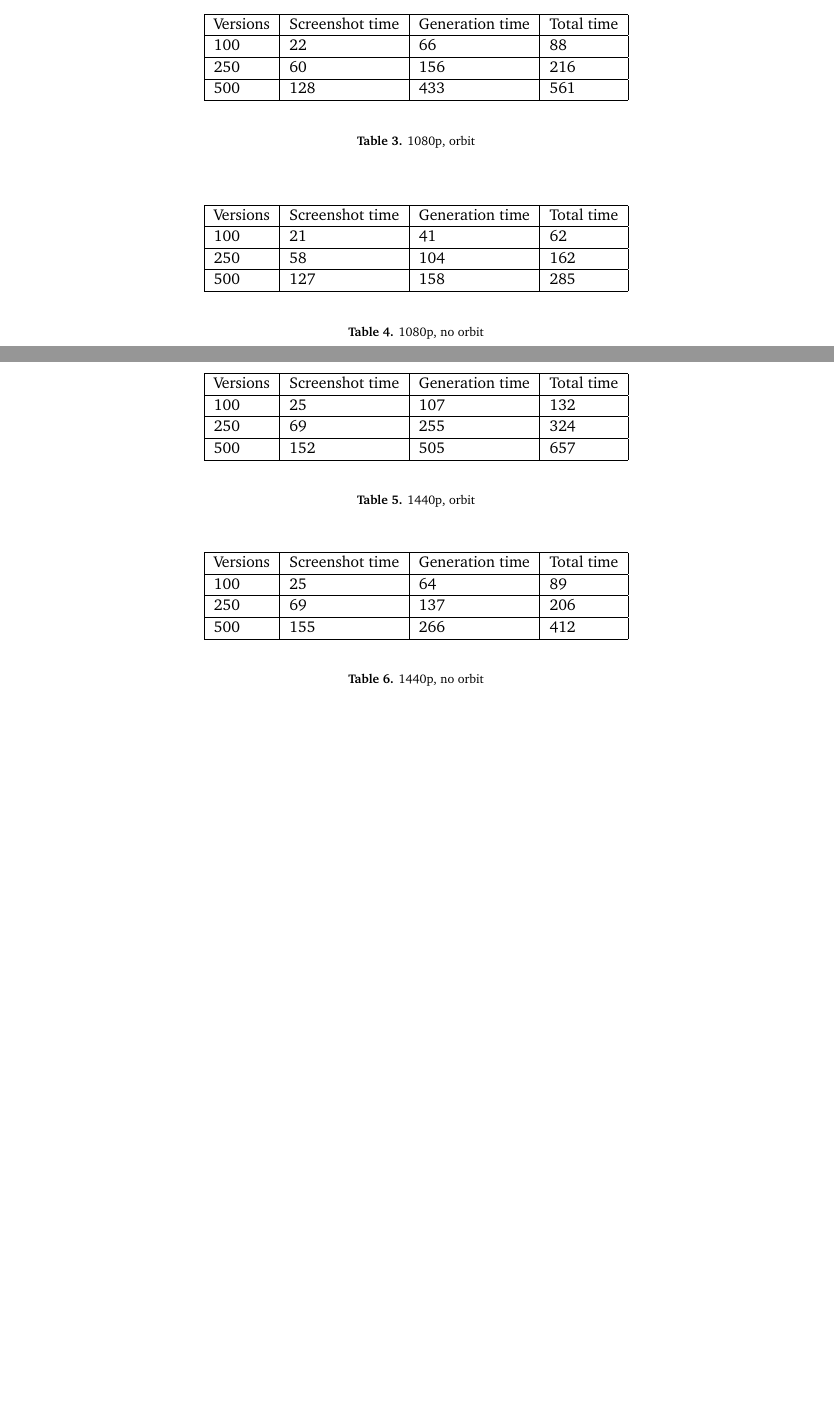
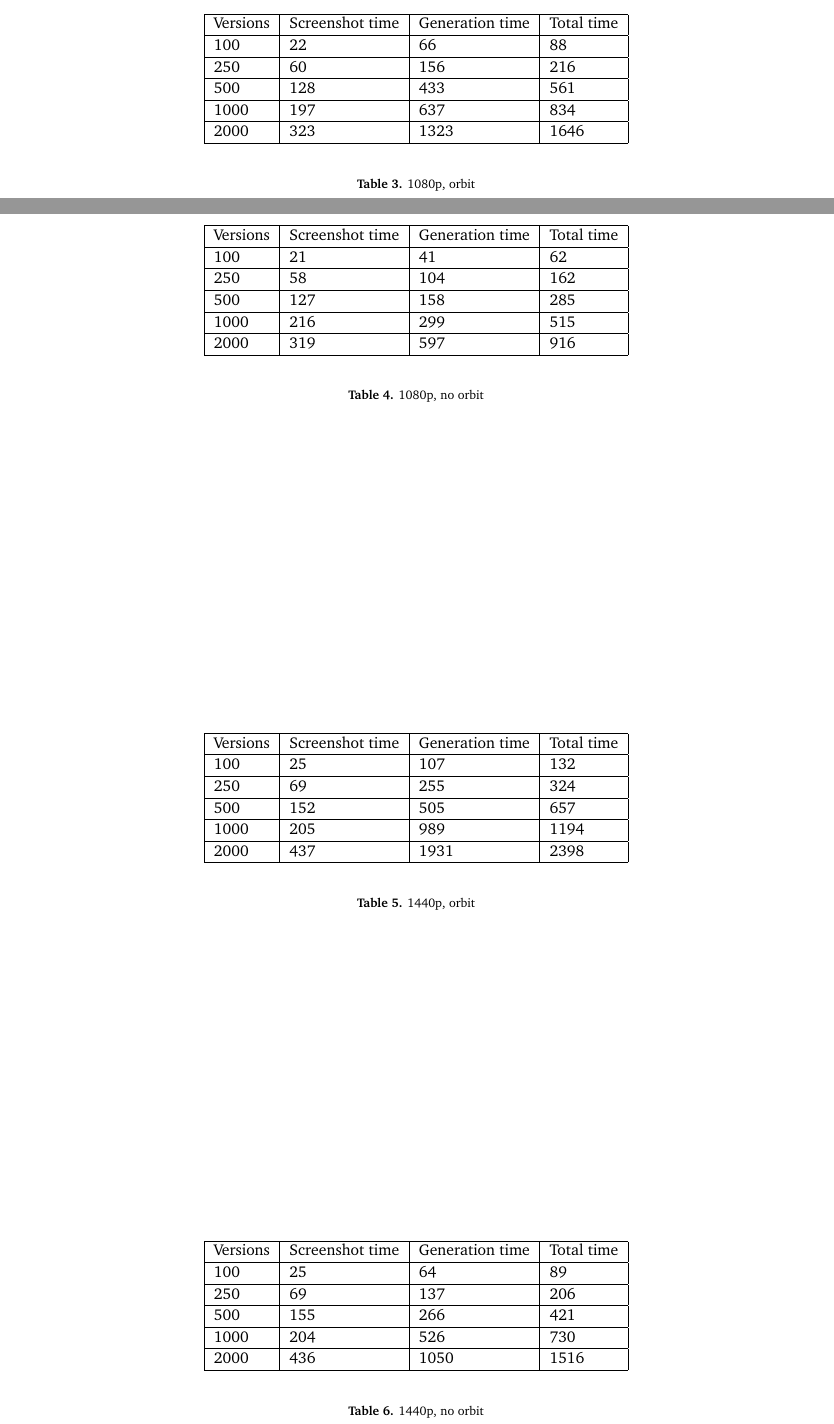
Before and after one commit to AurecchiaP/WebCity, a LaTeX document (report/bachelorproject.tex): two parts of pages 17 and 18 of 20 before the commit and two parts of pages 17 and 18 of 22 after it, joined at a grey line, cut so that both start at the same text, the shorter picture padded with empty space. Compiled offline with pdfLaTeX.

```diff
--- a/report/bachelorproject.tex
+++ b/report/bachelorproject.tex
@@ -430,6 +432,8 @@
         100 & 22 & 66 & 88 \\ \hline
         250 & 60 & 156 & 216\\ \hline
         500 & 128 & 433 & 561\\ \hline
+        1000 & 197 & 637 & 834\\ \hline
+        2000 & 323 & 1323 & 1646\\ \hline
         \end{tabular}
     \end{center}
     \caption{1080p, orbit}
@@ -444,6 +448,8 @@
         100 & 21 & 41 & 62 \\ \hline
         250 & 58 & 104 & 162\\ \hline
         500 & 127 & 158 & 285\\ \hline
+        1000 & 216 & 299 & 515\\ \hline
+        2000 & 319 & 597 & 916\\ \hline
         \end{tabular}
     \end{center}
     \caption{1080p, no orbit}
@@ -458,6 +464,8 @@
         100 & 25 & 107 & 132 \\ \hline
         250 & 69 & 255 & 324\\ \hline
         500 & 152 & 505 & 657\\ \hline
+        1000 & 205 & 989 & 1194\\ \hline
+        2000 & 437 & 1931 & 2398\\ \hline
         \end{tabular}
     \end{center}
     \caption{1440p, orbit}
@@ -471,7 +479,9 @@
         Versions & Screenshot time & Generation time & Total time \\ \hline
         100 & 25 & 64 & 89 \\ \hline
         250 & 69 & 137 & 206\\ \hline
-        500 & 155 & 266 & 412\\ \hline
+        500 & 155 & 266 & 421\\ \hline
+        1000 & 204 & 526 & 730\\ \hline
+        2000 & 436 & 1050 & 1516\\ \hline
         \end{tabular}
     \end{center}
     \caption{1440p, no orbit}
@@ -480,3 +495,6 @@
+\label{fig:plot}
+\end{figure}
+
 
 As we can see from the results, we can notice how the videos generated with the orbit option take almost twice as much time
 as the ones without orbit. This is because when we are not orbiting, there's a higher chance for pixels not to change between multiple screenshots, which means that there's less data to handle and the generation takes less time.
```
Also changed, not shown: report/pictures/figure1.png (added), report/bachelorproject.tex (11 more changed lines), 6 other files.
